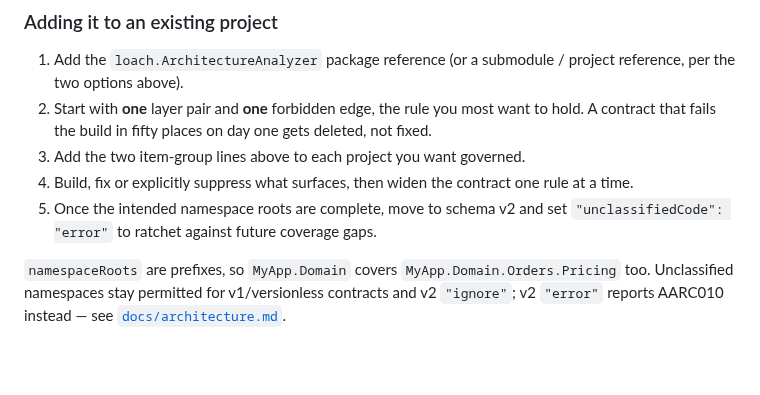
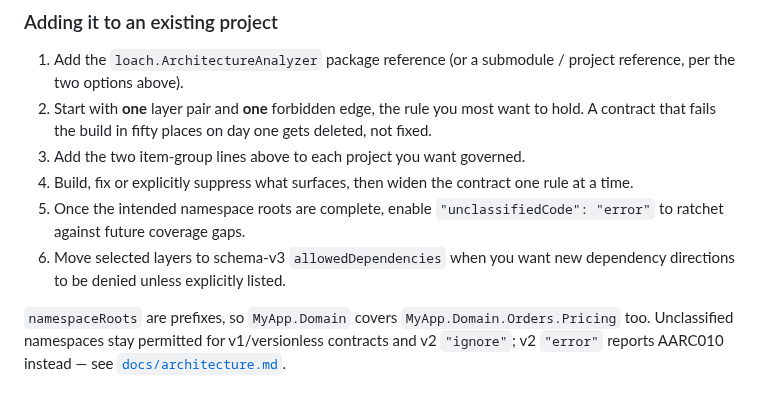
Before and after one commit to mao2009/ArchitectureAnalyzer, a Markdown page: README.md, the part around one of its changes. GitHub-like rendering; blank space fills up the shorter version.

```diff
--- a/README.md
+++ b/README.md
@@ -130,8 +134,10 @@ the analyzer is opt-in and does nothing without a contract.
    contract that fails the build in fifty places on day one gets deleted, not fixed.
 3. Add the two item-group lines above to each project you want governed.
 4. Build, fix or explicitly suppress what surfaces, then widen the contract one rule at a time.
-5. Once the intended namespace roots are complete, move to schema v2 and set
-   `"unclassifiedCode": "error"` to ratchet against future coverage gaps.
+5. Once the intended namespace roots are complete, enable `"unclassifiedCode": "error"` to
+   ratchet against future coverage gaps.
+6. Move selected layers to schema-v3 `allowedDependencies` when you want new dependency
+   directions to be denied unless explicitly listed.
 
 `namespaceRoots` are prefixes, so `MyApp.Domain` covers `MyApp.Domain.Orders.Pricing` too.
 Unclassified namespaces stay permitted for v1/versionless contracts and v2 `"ignore"`; v2
```
Also changed, not shown: other parts of README.md (+19 -14 lines).
